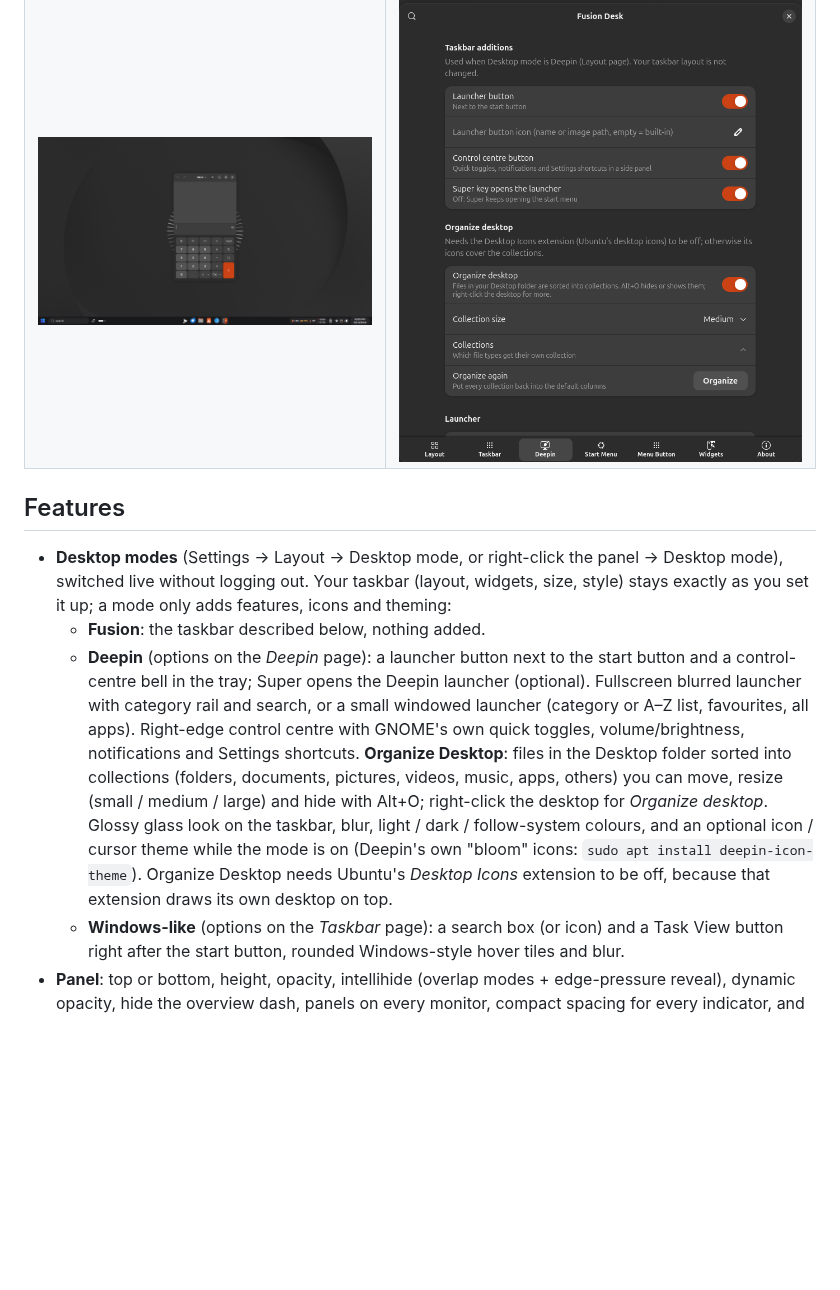
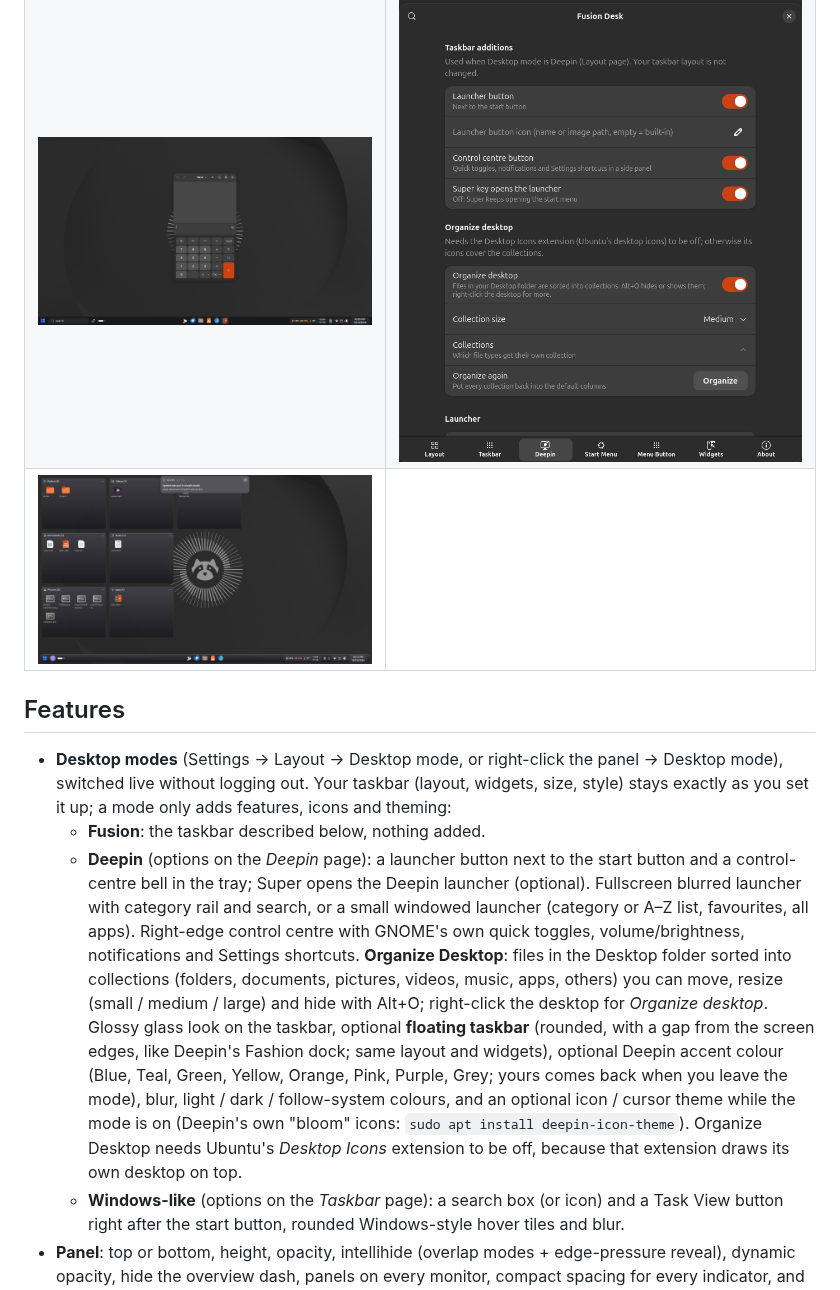
Before and after one commit to Hafij-DEU/Fusion-desk-gnome-extension, a Markdown page: README.md, the part around the change. Drawn GitHub-style; pictures changed too: screenshots/14-deepin-floating-taskbar.png (added); blank space fills up the shorter version.

```diff
--- a/README.md
+++ b/README.md
@@ -13,11 +13,12 @@ All-in-one GNOME Shell 50 extension: one panel with a taskbar, a start menu and
 | ![Deepin mode: taskbar additions and Organize Desktop](screenshots/08-deepin-mode-organize-desktop.png) | ![Deepin mode: fullscreen launcher](screenshots/09-deepin-launcher.png) |
 | ![Deepin mode: windowed launcher](screenshots/10-deepin-launcher-windowed.png) | ![Deepin mode: control centre](screenshots/11-deepin-control-centre.png) |
 | ![Windows-like mode](screenshots/12-windows-like-mode.png) | ![Settings: Deepin](screenshots/13-settings-deepin.png) |
+| ![Deepin mode: floating taskbar](screenshots/14-deepin-floating-taskbar.png) | |
 
 ## Features
 - **Desktop modes** (Settings → Layout → Desktop mode, or right-click the panel → Desktop mode), switched live without logging out. Your taskbar (layout, widgets, size, style) stays exactly as you set it up; a mode only adds features, icons and theming:
   - **Fusion**: the taskbar described below, nothing added.
-  - **Deepin** (options on the *Deepin* page): a launcher button next to the start button and a control-centre bell in the tray; Super opens the Deepin launcher (optional). Fullscreen blurred launcher with category rail and search, or a small windowed launcher (category or A–Z list, favourites, all apps). Right-edge control centre with GNOME's own quick toggles, volume/brightness, notifications and Settings shortcuts. **Organize Desktop**: files in the Desktop folder sorted into collections (folders, documents, pictures, videos, music, apps, others) you can move, resize (small / medium / large) and hide with Alt+O; right-click the desktop for *Organize desktop*. Glossy glass look on the taskbar, blur, light / dark / follow-system colours, and an optional icon / cursor theme while the mode is on (Deepin's own "bloom" icons: `sudo apt install deepin-icon-theme`). Organize Desktop needs Ubuntu's *Desktop Icons* extension to be off, because that extension draws its own desktop on top.
+  - **Deepin** (options on the *Deepin* page): a launcher button next to the start button and a control-centre bell in the tray; Super opens the Deepin launcher (optional). Fullscreen blurred launcher with category rail and search, or a small windowed launcher (category or A–Z list, favourites, all apps). Right-edge control centre with GNOME's own quick toggles, volume/brightness, notifications and Settings shortcuts. **Organize Desktop**: files in the Desktop folder sorted into collections (folders, documents, pictures, videos, music, apps, others) you can move, resize (small / medium / large) and hide with Alt+O; right-click the desktop for *Organize desktop*. Glossy glass look on the taskbar, optional **floating taskbar** (rounded, with a gap from the screen edges, like Deepin's Fashion dock; same layout and widgets), optional Deepin accent colour (Blue, Teal, Green, Yellow, Orange, Pink, Purple, Grey; yours comes back when you leave the mode), blur, light / dark / follow-system colours, and an optional icon / cursor theme while the mode is on (Deepin's own "bloom" icons: `sudo apt install deepin-icon-theme`). Organize Desktop needs Ubuntu's *Desktop Icons* extension to be off, because that extension draws its own desktop on top.
   - **Windows-like** (options on the *Taskbar* page): a search box (or icon) and a Task View button right after the start button, rounded Windows-style hover tiles and blur.
 - **Panel**: top or bottom, height, opacity, intellihide (overlap modes + edge-pressure reveal), dynamic opacity, hide the overview dash, panels on every monitor, compact spacing for every indicator, and a **Pills** style (default) that groups the tray, clock and system monitor into rounded blocks (or **Flat**).
 - **Accent colour**: highlights, system-monitor icons, taskbar indicators and pills follow the system accent colour (Settings → Appearance) and update live.
```
Also changed, not shown: docs/deepin-inventory.md (+3 -1 lines), 7 other files.
